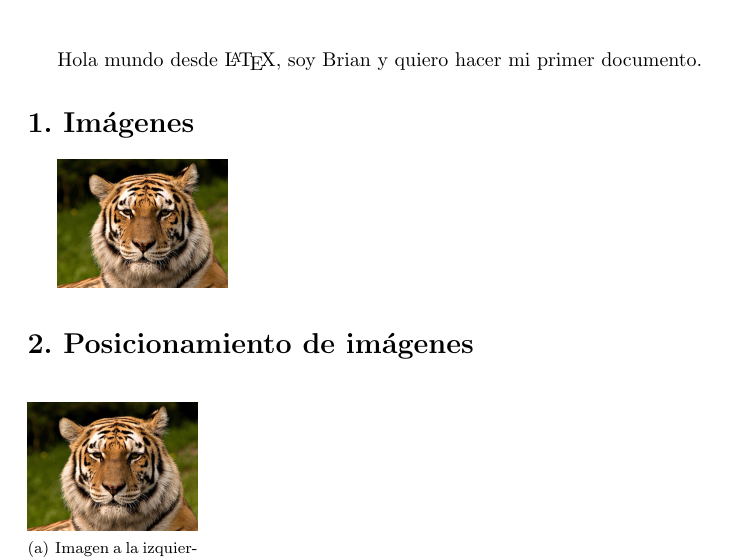
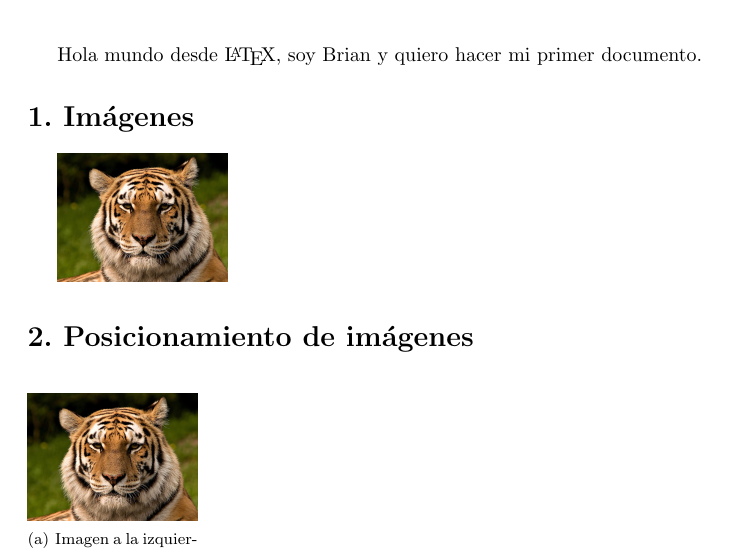
Before and after one commit to jassiel2911/TallerProtecoLatex, a LaTeX document (Documento_sencillo/Sencillo.tex): part of page 1 of 2 before the commit and part of the page after it, cut so that both start at the same text. Compiled offline with pdfLaTeX.

Commit message:
Cambio de tamaño

```diff
--- a/Documento_sencillo/Sencillo.tex
+++ b/Documento_sencillo/Sencillo.tex
@@ -1,4 +1,4 @@
-\documentclass[letterpaper]{article}
+\documentclass[legalpaper]{article}
 \usepackage[utf8]{inputenc}
 \usepackage[spanish]{babel}
 \usepackage{graphicx}
```
Also changed, not shown: 5 other files.
